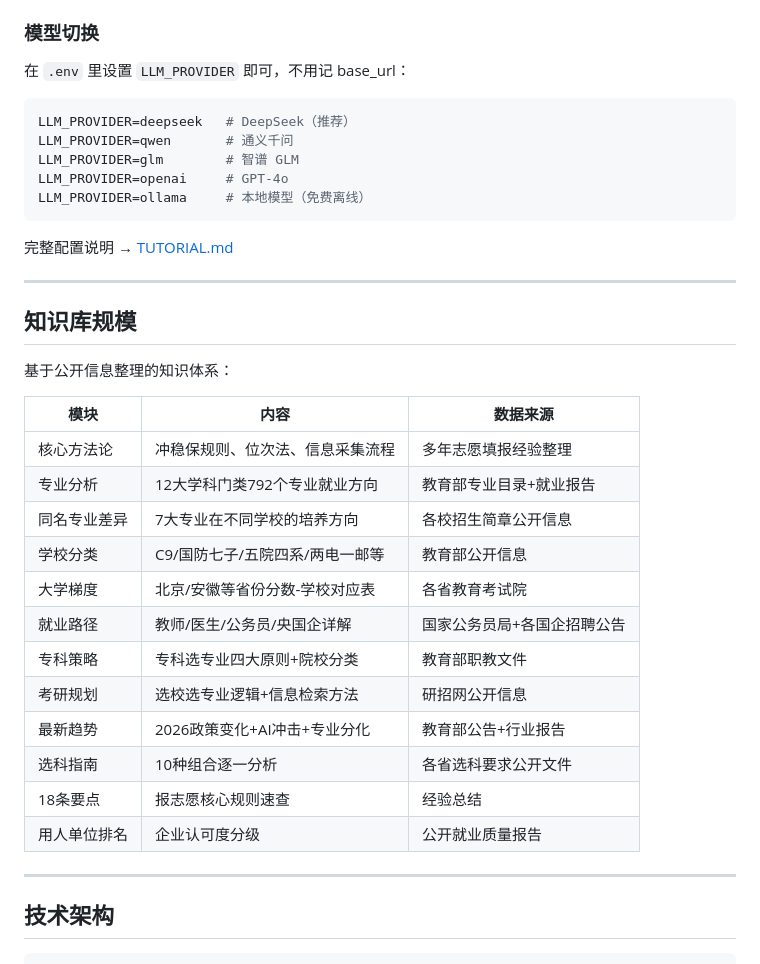
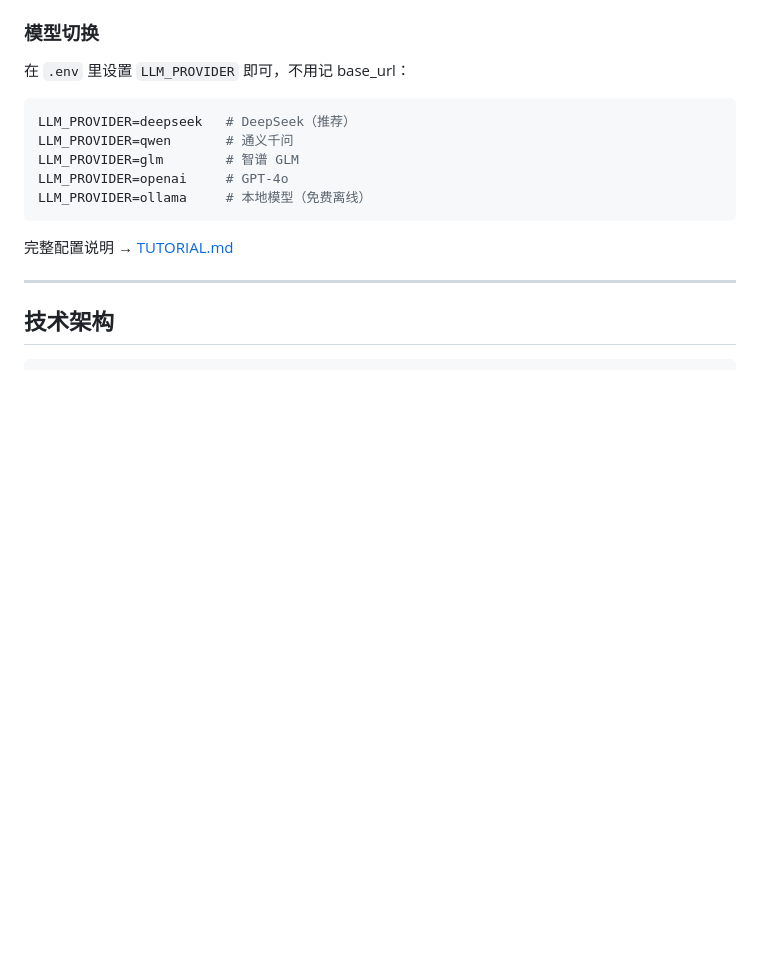
Before and after one commit to jinzaizhichi/xuefeng-agent, a Markdown page: README.md, the part around one of its changes. GitHub-like rendering; blank space fills up the shorter version.

````diff
--- a/README.md
+++ b/README.md
@@ -93,27 +107,6 @@ LLM_PROVIDER=ollama     # 本地模型（免费离线）
 ```
 
 完整配置说明 → [TUTORIAL.md](TUTORIAL.md)
-
----
-
-## 知识库规模
-
-基于公开信息整理的知识体系：
-
-| 模块 | 内容 | 数据来源 |
-|------|------|---------|
-| 核心方法论 | 冲稳保规则、位次法、信息采集流程 | 多年志愿填报经验整理 |
-| 专业分析 | 12大学科门类792个专业就业方向 | 教育部专业目录+就业报告 |
-| 同名专业差异 | 7大专业在不同学校的培养方向 | 各校招生简章公开信息 |
-| 学校分类 | C9/国防七子/五院四系/两电一邮等 | 教育部公开信息 |
-| 大学梯度 | 北京/安徽等省份分数-学校对应表 | 各省教育考试院 |
-| 就业路径 | 教师/医生/公务员/央国企详解 | 国家公务员局+各国企招聘公告 |
-| 专科策略 | 专科选专业四大原则+院校分类 | 教育部职教文件 |
-| 考研规划 | 选校选专业逻辑+信息检索方法 | 研招网公开信息 |
-| 最新趋势 | 2026政策变化+AI冲击+专业分化 | 教育部公告+行业报告 |
-| 选科指南 | 10种组合逐一分析 | 各省选科要求公开文件 |
-| 18条要点 | 报志愿核心规则速查 | 经验总结 |
-| 用人单位排名 | 企业认可度分级 | 公开就业质量报告 |
 
 ---
 
````
Also changed, not shown: other parts of README.md (+30 -16 lines).
